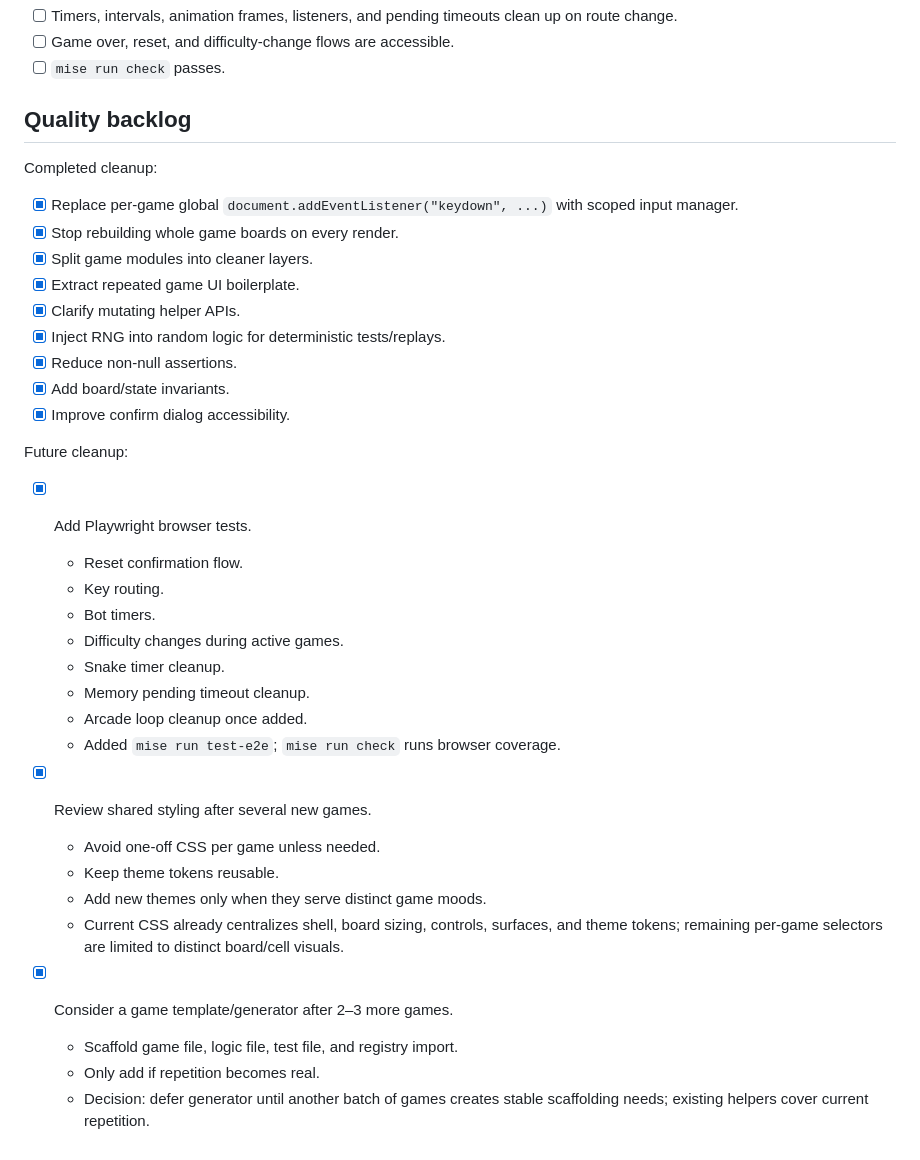
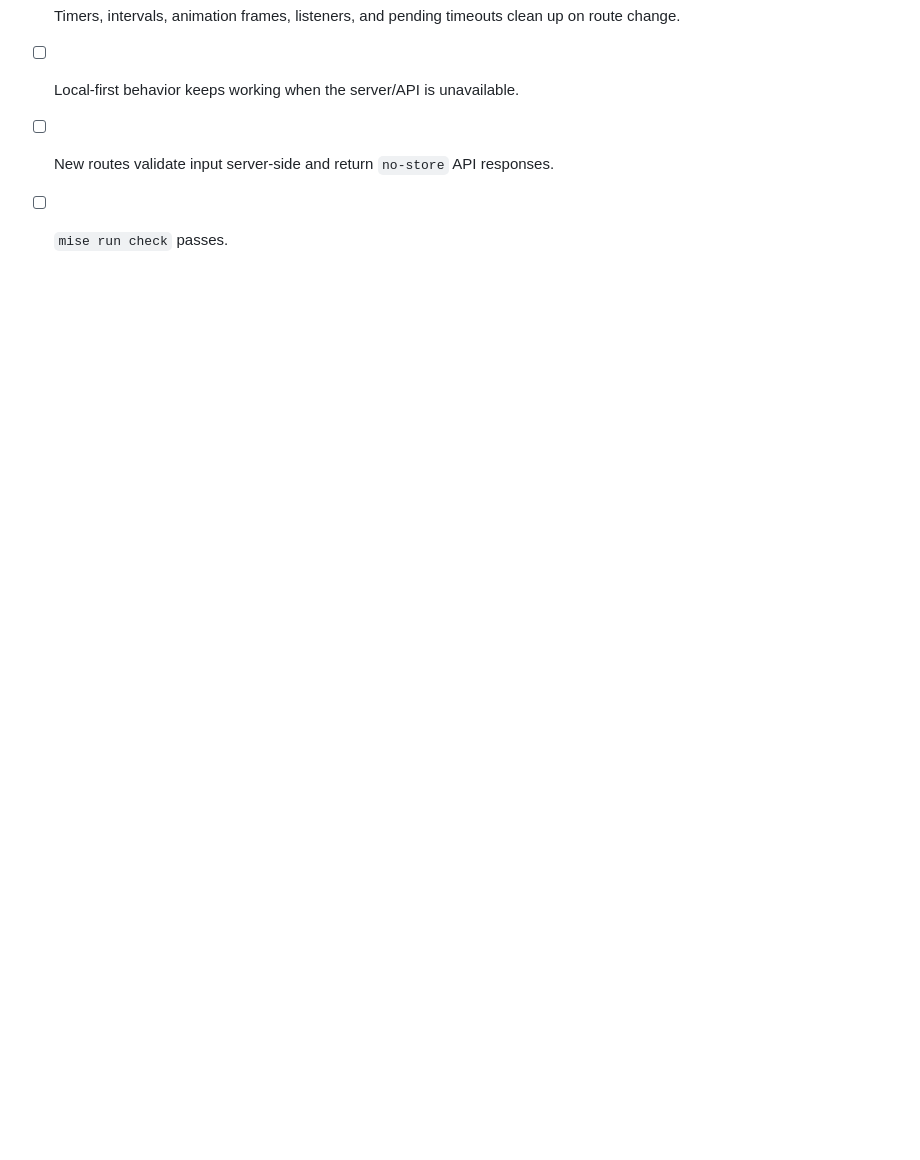
Before and after one commit to lauritsk/games, a Markdown page: TODO.md, the part around one of its changes. Rendered like a GitHub page; blank space fills up the shorter version.

```diff
--- a/TODO.md
+++ b/TODO.md
@@ -119,40 +135,4 @@ Do this after the first arcade game exposes real needs, before adding more physi
 - [ ] Timers, intervals, animation frames, listeners, and pending timeouts clean up on route change.
-- [ ] Game over, reset, and difficulty-change flows are accessible.
+- [ ] Local-first behavior keeps working when the server/API is unavailable.
+- [ ] New routes validate input server-side and return `no-store` API responses.
 - [ ] `mise run check` passes.
-
-## Quality backlog
-
-Completed cleanup:
-
-- [x] Replace per-game global `document.addEventListener("keydown", ...)` with scoped input manager.
-- [x] Stop rebuilding whole game boards on every render.
-- [x] Split game modules into cleaner layers.
-- [x] Extract repeated game UI boilerplate.
-- [x] Clarify mutating helper APIs.
-- [x] Inject RNG into random logic for deterministic tests/replays.
-- [x] Reduce non-null assertions.
-- [x] Add board/state invariants.
-- [x] Improve confirm dialog accessibility.
-
-Future cleanup:
-
-- [x] Add Playwright browser tests.
-  - Reset confirmation flow.
-  - Key routing.
-  - Bot timers.
-  - Difficulty changes during active games.
-  - Snake timer cleanup.
-  - Memory pending timeout cleanup.
-  - Arcade loop cleanup once added.
-  - Added `mise run test-e2e`; `mise run check` runs browser coverage.
-
-- [x] Review shared styling after several new games.
-  - Avoid one-off CSS per game unless needed.
-  - Keep theme tokens reusable.
-  - Add new themes only when they serve distinct game moods.
-  - Current CSS already centralizes shell, board sizing, controls, surfaces, and theme tokens; remaining per-game selectors are limited to distinct board/cell visuals.
-
-- [x] Consider a game template/generator after 2–3 more games.
-  - Scaffold game file, logic file, test file, and registry import.
-  - Only add if repetition becomes real.
-  - Decision: defer generator until another batch of games creates stable scaffolding needs; existing helpers cover current repetition.
```
Also changed, not shown: other parts of TODO.md (+97 -81 lines), PLAN.md (+5 -1 lines).
